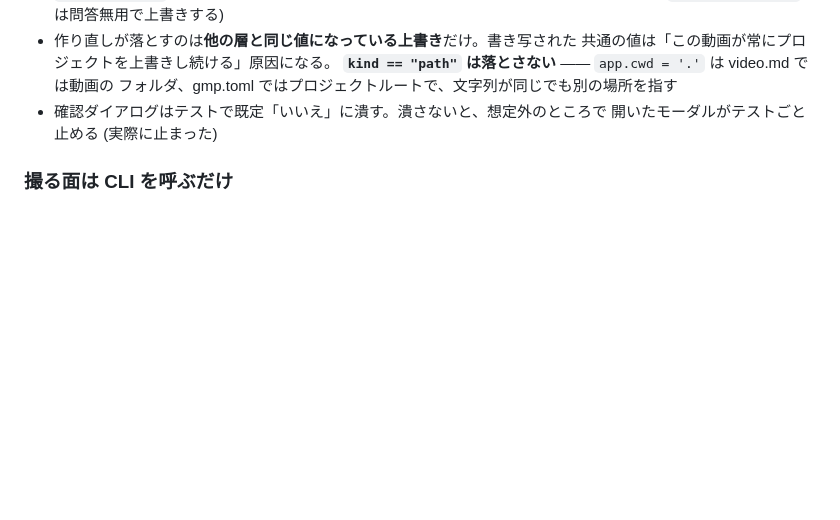
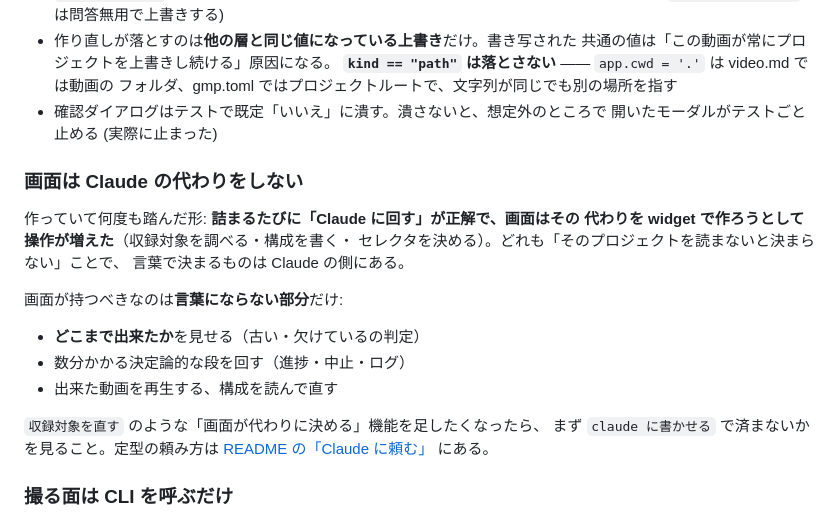
Before and after one commit to lancard-aikawa/GhostMoviePlay, a Markdown page: CLAUDE.md, the part around the change. GitHub-like rendering; blank space fills up the shorter version.

```diff
--- a/CLAUDE.md
+++ b/CLAUDE.md
@@ -244,6 +244,23 @@ scripts とロックファイルから起動コマンド、スクリプトの `-
 - 確認ダイアログはテストで既定「いいえ」に潰す。潰さないと、想定外のところで
   開いたモーダルがテストごと止める (実際に止まった)
 
+### 画面は Claude の代わりをしない
+
+作っていて何度も踏んだ形: **詰まるたびに「Claude に回す」が正解で、画面はその
+代わりを widget で作ろうとして操作が増えた**（収録対象を調べる・構成を書く・
+セレクタを決める）。どれも「そのプロジェクトを読まないと決まらない」ことで、
+言葉で決まるものは Claude の側にある。
+
+画面が持つべきなのは**言葉にならない部分**だけ:
+
+- **どこまで出来たか**を見せる（古い・欠けているの判定）
+- 数分かかる決定論的な段を回す（進捗・中止・ログ）
+- 出来た動画を再生する、構成を読んで直す
+
+`収録対象を直す` のような「画面が代わりに決める」機能を足したくなったら、
+まず `claude に書かせる` で済まないかを見ること。定型の頼み方は
+[README の「Claude に頼む」](README.md#claude-に頼む) にある。
+
 ### 撮る面は CLI を呼ぶだけ
 
 `ui_run.py` は `record()` や `render()` を**関数として呼ばない**。別プロセスで
```
Also changed, not shown: README.md (+60 -0 lines).
